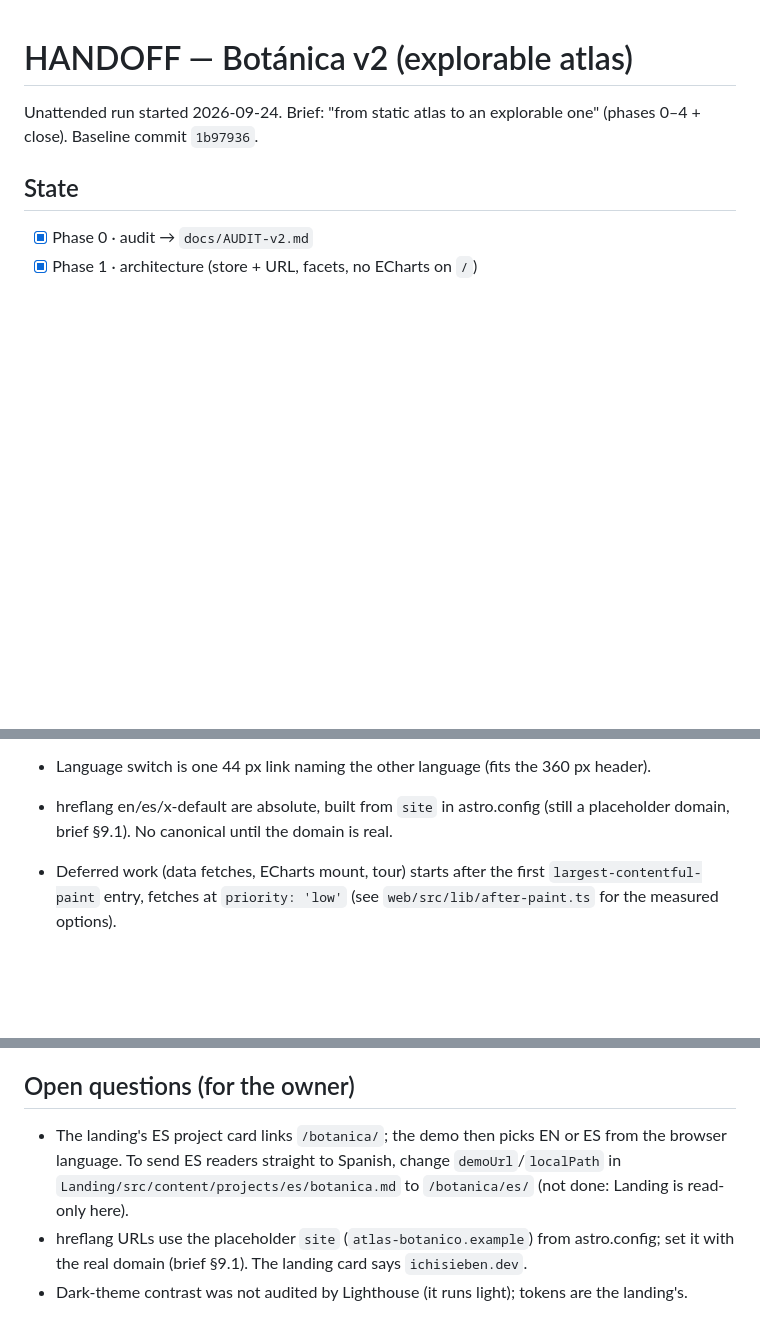
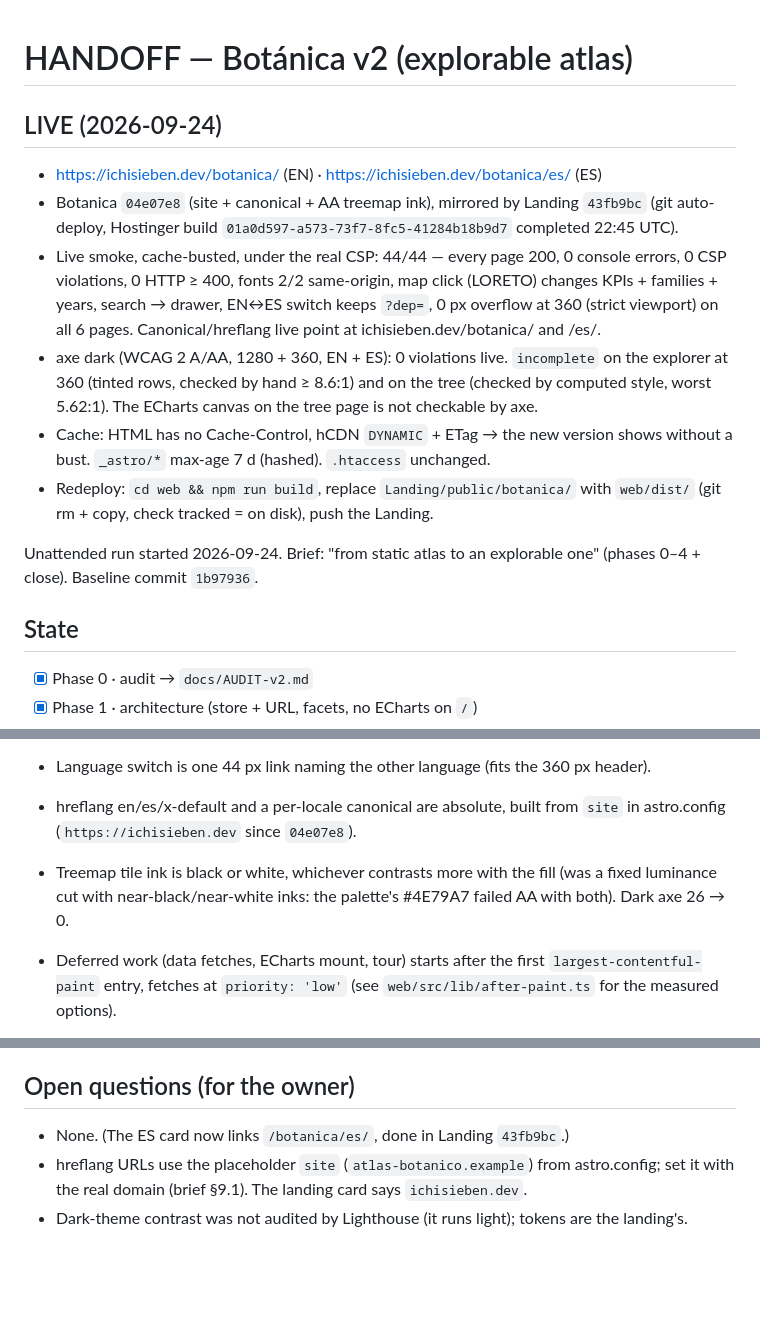
Before and after one commit to IchiSieben/botanica, a Markdown page: HANDOFF.md, 3 parts joined by grey strips. Rendered like a GitHub page; blank space fills up the shorter version.

Commit message:
docs(handoff): live on ichisieben.dev, deploy commit, smoke results
Co-Authored-By: Claude Opus 5.5 <noreply@anthropic.com>

```diff
--- a/HANDOFF.md
+++ b/HANDOFF.md
@@ -1,4 +1,20 @@
 # HANDOFF — Botánica v2 (explorable atlas)
+
+## LIVE (2026-09-24)
+- https://ichisieben.dev/botanica/ (EN) · https://ichisieben.dev/botanica/es/ (ES)
+- Botanica `04e07e8` (site + canonical + AA treemap ink), mirrored by Landing `43fb9bc`
+  (git auto-deploy, Hostinger build `01a0d597-a573-73f7-8fc5-41284b18b9d7` completed 22:45 UTC).
+- Live smoke, cache-busted, under the real CSP: 44/44 — every page 200, 0 console errors,
+  0 CSP violations, 0 HTTP ≥ 400, fonts 2/2 same-origin, map click (LORETO) changes KPIs +
+  families + years, search → drawer, EN↔ES switch keeps `?dep=`, 0 px overflow at 360 (strict
+  viewport) on all 6 pages. Canonical/hreflang live point at ichisieben.dev/botanica/ and /es/.
+- axe dark (WCAG 2 A/AA, 1280 + 360, EN + ES): 0 violations live. `incomplete` on the explorer at
+  360 (tinted rows, checked by hand ≥ 8.6:1) and on the tree (checked by computed style, worst 5.62:1).
+  The ECharts canvas on the tree page is not checkable by axe.
+- Cache: HTML has no Cache-Control, hCDN `DYNAMIC` + ETag → the new version shows without a bust.
+  `_astro/*` max-age 7 d (hashed). `.htaccess` unchanged.
+- Redeploy: `cd web && npm run build`, replace `Landing/public/botanica/` with `web/dist/`
+  (git rm + copy, check tracked = on disk), push the Landing.
 
 Unattended run started 2026-09-24. Brief: "from static atlas to an explorable one"
 (phases 0–4 + close). Baseline commit `1b97936`.
@@ -38,8 +54,10 @@ Unattended run started 2026-09-24. Brief: "from static atlas to an explorable on
 - Language order: `?lang=` (remembered in `ic7.lang`) → `/es/` path → stored choice → navigator.language.
   Only unprefixed pages auto-redirect; `/es/` never does, so there is no loop. Query and hash survive.
 - Language switch is one 44 px link naming the other language (fits the 360 px header).
-- hreflang en/es/x-default are absolute, built from `site` in astro.config (still a placeholder domain,
-  brief §9.1). No canonical until the domain is real.
+- hreflang en/es/x-default and a per-locale canonical are absolute, built from `site` in astro.config
+  (`https://ichisieben.dev` since `04e07e8`).
+- Treemap tile ink is black or white, whichever contrasts more with the fill (was a fixed luminance cut
+  with near-black/near-white inks: the palette's #4E79A7 failed AA with both). Dark axe 26 → 0.
 
 - Deferred work (data fetches, ECharts mount, tour) starts after the first `largest-contentful-paint`
   entry, fetches at `priority: 'low'` (see `web/src/lib/after-paint.ts` for the measured options).
@@ -145,9 +163,7 @@ tutorial/tutorial.js · tutorial.css · (library, byte-identical to radar-precio
 image or API. Directory URLs (`/botanica/es/`) resolve to `index.html` with Apache's defaults.
 
 ## Open questions (for the owner)
-- The landing's ES project card links `/botanica/`; the demo then picks EN or ES from the browser
-  language. To send ES readers straight to Spanish, change `demoUrl`/`localPath` in
-  `Landing/src/content/projects/es/botanica.md` to `/botanica/es/` (not done: Landing is read-only here).
+- None. (The ES card now links `/botanica/es/`, done in Landing `43fb9bc`.)
 - hreflang URLs use the placeholder `site` (`atlas-botanico.example`) from astro.config; set it with the
   real domain (brief §9.1). The landing card says `ichisieben.dev`.
 - Dark-theme contrast was not audited by Lighthouse (it runs light); tokens are the landing's.
```
